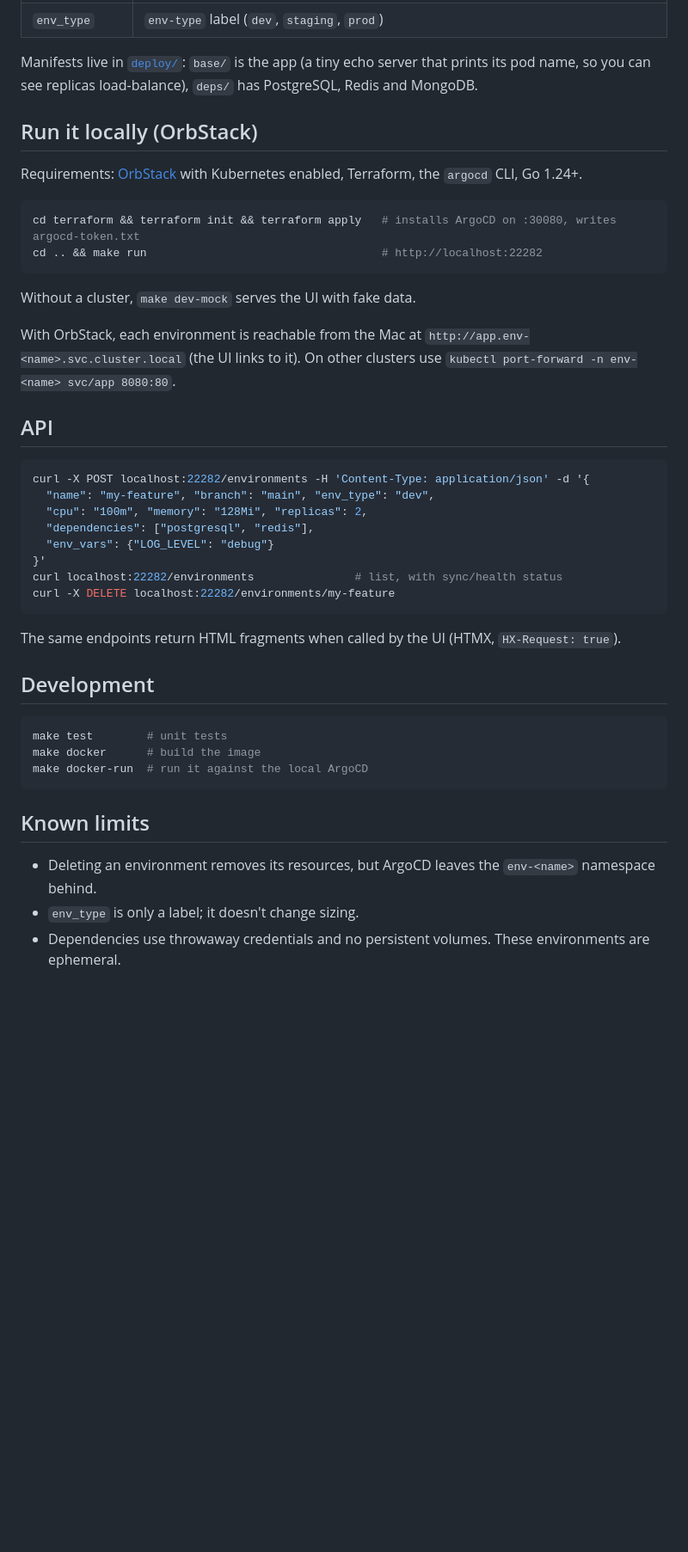
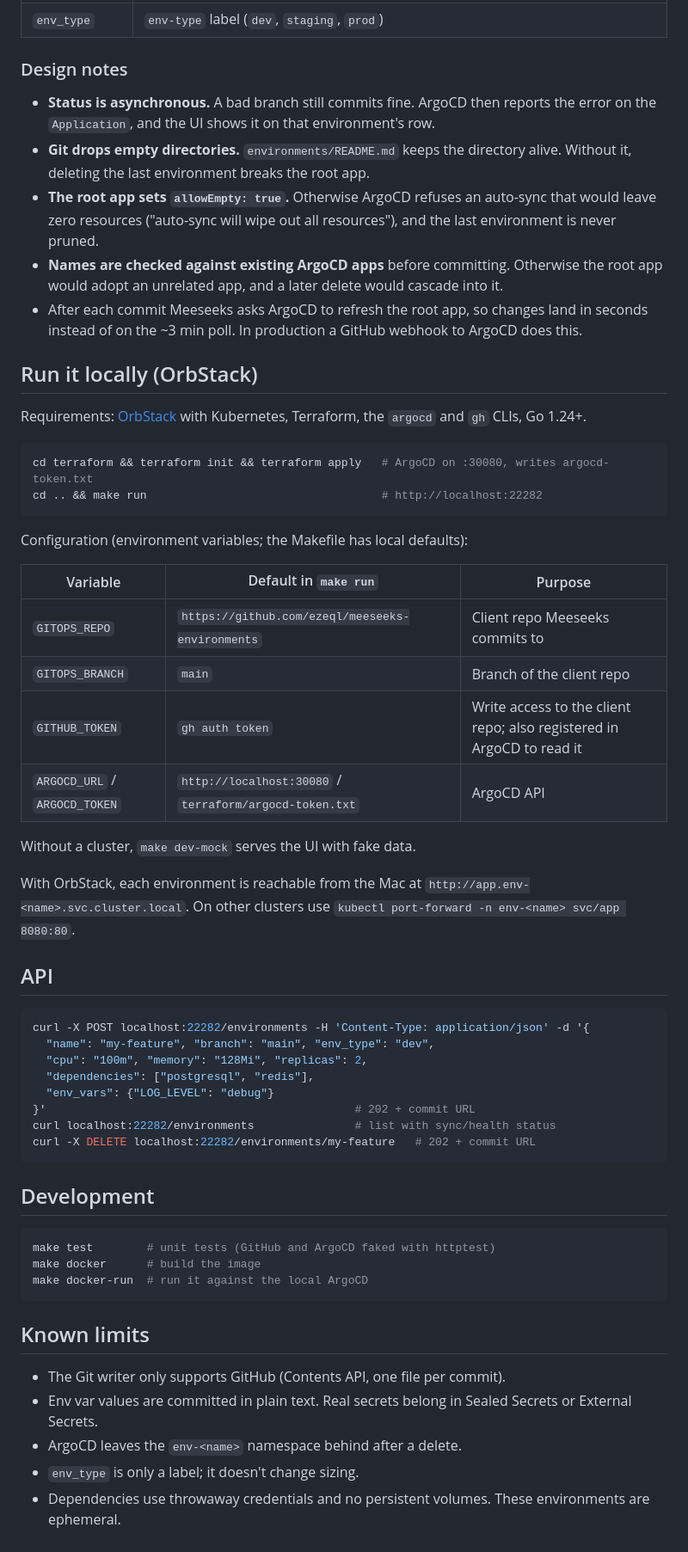
Before and after one commit to ezeql/meeseeks, a Markdown page: README.md, the part around one of its changes. Shown at 86% size. Drawn GitHub-style; blank space fills up the shorter version.

````diff
--- a/README.md
+++ b/README.md
@@ -24,21 +36,40 @@ UI / curl ──► Meeseeks (Go) ──► ArgoCD API ──► Application ─
 | `env_type` | `env-type` label (`dev`, `staging`, `prod`) |
 
-Manifests live in [`deploy/`](deploy): `base/` is the app (a tiny echo server that prints its pod name, so
-you can see replicas load-balance), `deps/` has PostgreSQL, Redis and MongoDB.
+### Design notes
+
+- **Status is asynchronous.** A bad branch still commits fine. ArgoCD then reports the error
+  on the `Application`, and the UI shows it on that environment's row.
+- **Git drops empty directories.** `environments/README.md` keeps the directory alive. Without it,
+  deleting the last environment breaks the root app.
+- **The root app sets `allowEmpty: true`.** Otherwise ArgoCD refuses an auto-sync that would
+  leave zero resources ("auto-sync will wipe out all resources"), and the last environment is never pruned.
+- **Names are checked against existing ArgoCD apps** before committing. Otherwise the root app
+  would adopt an unrelated app, and a later delete would cascade into it.
+- After each commit Meeseeks asks ArgoCD to refresh the root app, so changes land in seconds
+  instead of on the ~3 min poll. In production a GitHub webhook to ArgoCD does this.
 
 ## Run it locally (OrbStack)
 
-Requirements: [OrbStack](https://orbstack.dev) with Kubernetes enabled, Terraform, the `argocd` CLI, Go 1.24+.
+Requirements: [OrbStack](https://orbstack.dev) with Kubernetes, Terraform, the `argocd` and `gh` CLIs, Go 1.24+.
 
 ```bash
-cd terraform && terraform init && terraform apply   # installs ArgoCD on :30080, writes argocd-token.txt
+cd terraform && terraform init && terraform apply   # ArgoCD on :30080, writes argocd-token.txt
 cd .. && make run                                   # http://localhost:22282
 ```
 
+Configuration (environment variables; the Makefile has local defaults):
+
+| Variable | Default in `make run` | Purpose |
+|---|---|---|
+| `GITOPS_REPO` | `https://github.com/ezeql/meeseeks-environments` | Client repo Meeseeks commits to |
+| `GITOPS_BRANCH` | `main` | Branch of the client repo |
+| `GITHUB_TOKEN` | `gh auth token` | Write access to the client repo; also registered in ArgoCD to read it |
+| `ARGOCD_URL` / `ARGOCD_TOKEN` | `http://localhost:30080` / `terraform/argocd-token.txt` | ArgoCD API |
+
 Without a cluster, `make dev-mock` serves the UI with fake data.
 
-With OrbStack, each environment is reachable from the Mac at `http://app.env-<name>.svc.cluster.local`
-(the UI links to it). On other clusters use `kubectl port-forward -n env-<name> svc/app 8080:80`.
+With OrbStack, each environment is reachable from the Mac at `http://app.env-<name>.svc.cluster.local`.
+On other clusters use `kubectl port-forward -n env-<name> svc/app 8080:80`.
 
 ## API
 
@@ -48,23 +79,23 @@ curl -X POST localhost:22282/environments -H 'Content-Type: application/json' -d
   "cpu": "100m", "memory": "128Mi", "replicas": 2,
   "dependencies": ["postgresql", "redis"],
   "env_vars": {"LOG_LEVEL": "debug"}
-}'
-curl localhost:22282/environments               # list, with sync/health status
-curl -X DELETE localhost:22282/environments/my-feature
+}'                                              # 202 + commit URL
+curl localhost:22282/environments               # list with sync/health status
+curl -X DELETE localhost:22282/environments/my-feature   # 202 + commit URL
 ```
-
-The same endpoints return HTML fragments when called by the UI (HTMX, `HX-Request: true`).
 
 ## Development
 
 ```bash
-make test        # unit tests
+make test        # unit tests (GitHub and ArgoCD faked with httptest)
 make docker      # build the image
 make docker-run  # run it against the local ArgoCD
 ```
 
 ## Known limits
 
-- Deleting an environment removes its resources, but ArgoCD leaves the `env-<name>` namespace behind.
+- The Git writer only supports GitHub (Contents API, one file per commit).
+- Env var values are committed in plain text. Real secrets belong in Sealed Secrets or External Secrets.
+- ArgoCD leaves the `env-<name>` namespace behind after a delete.
 - `env_type` is only a label; it doesn't change sizing.
 - Dependencies use throwaway credentials and no persistent volumes. These environments are ephemeral.
````
Also changed, not shown: other parts of README.md (+22 -10 lines), docs/ui.png (added), static/logo.jpg (added), 7 other files.
